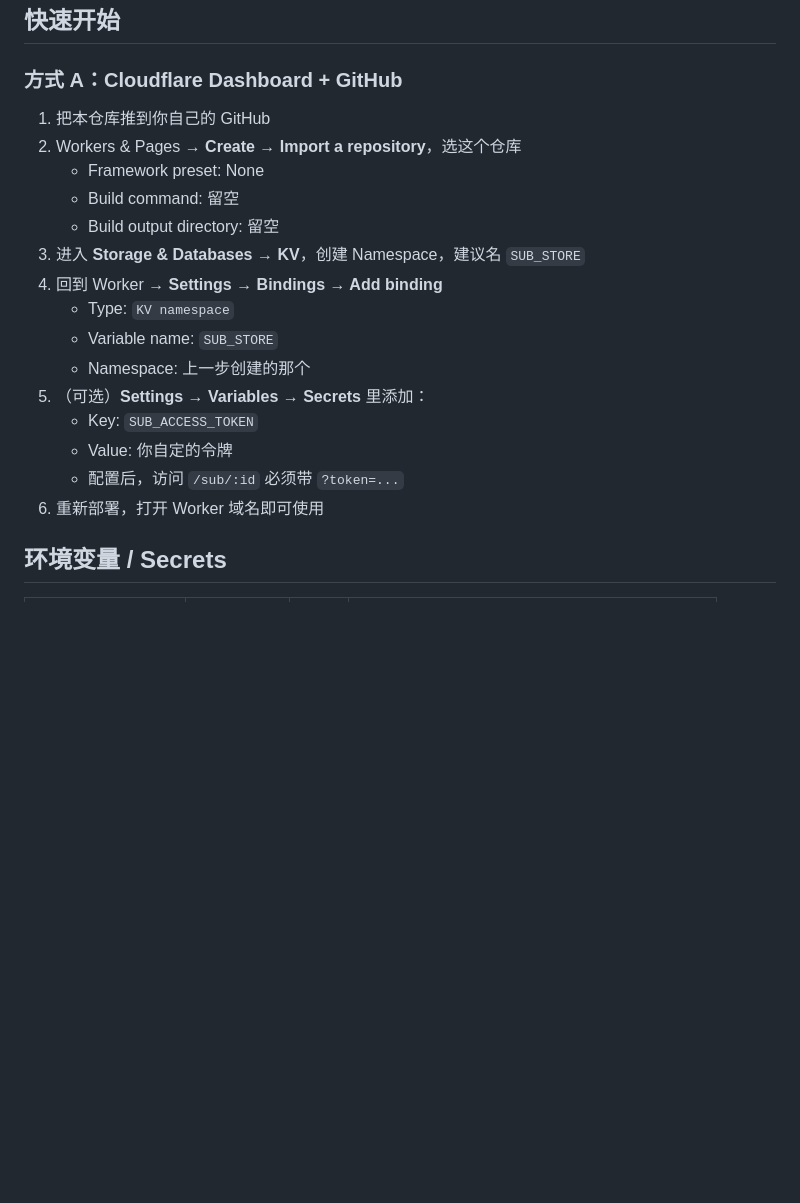
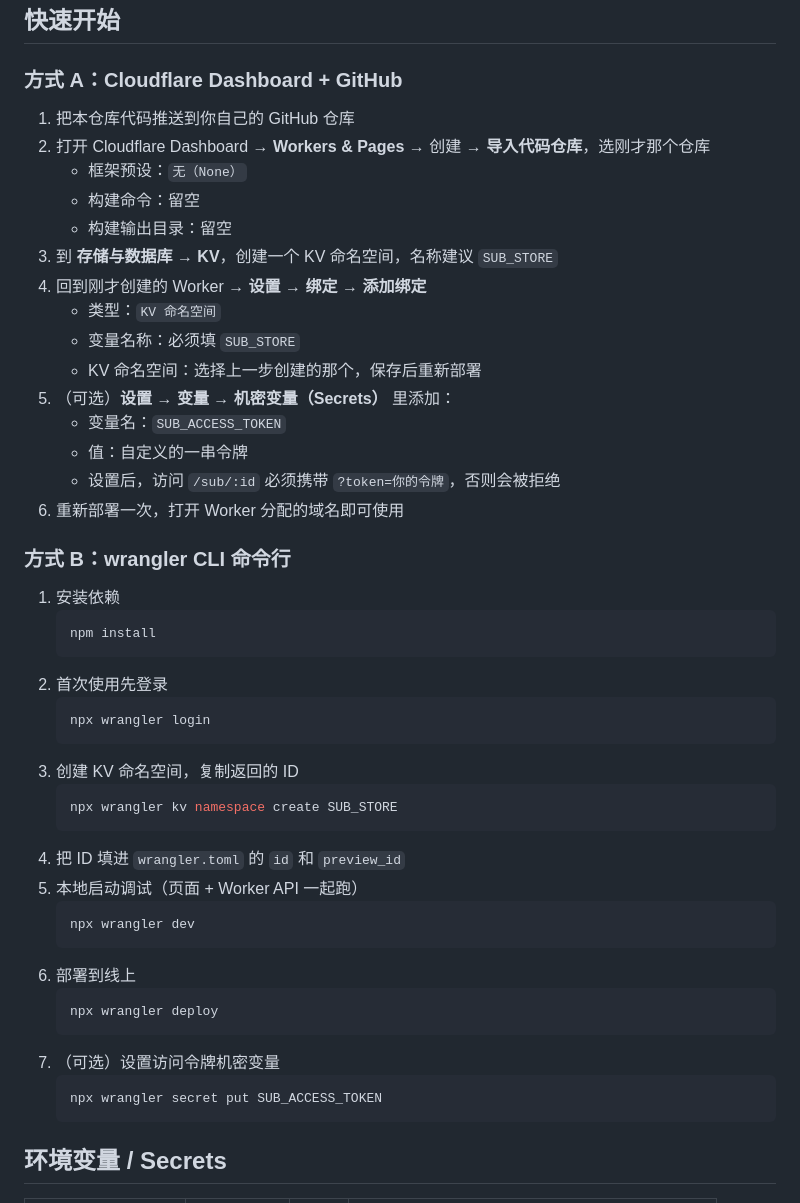
Before and after one commit to chengege666/cf-sub, a Markdown page: README.md, the part around the change. Drawn GitHub-style; blank space fills up the shorter version.

Commit message:
docs(readme): 补充wrangler部署方式并优化快速开始文档
优化了原有Cloudflare Dashboard+GitHub部署的步骤描述，新增完整的wrangler命令行部署流程

````diff
--- a/README.md
+++ b/README.md
@@ -44,21 +44,49 @@ cf-sub/
 
 ### 方式 A：Cloudflare Dashboard + GitHub
 
-1. 把本仓库推到你自己的 GitHub
-2. Workers & Pages → **Create → Import a repository**，选这个仓库
-   - Framework preset: None
-   - Build command: 留空
-   - Build output directory: 留空
-3. 进入 **Storage & Databases → KV**，创建 Namespace，建议名 `SUB_STORE`
-4. 回到 Worker → **Settings → Bindings → Add binding**
-   - Type: `KV namespace`
-   - Variable name: `SUB_STORE`
-   - Namespace: 上一步创建的那个
-5. （可选）**Settings → Variables → Secrets** 里添加：
-   - Key: `SUB_ACCESS_TOKEN`
-   - Value: 你自定的令牌
-   - 配置后，访问 `/sub/:id` 必须带 `?token=...`
-6. 重新部署，打开 Worker 域名即可使用
+1. 把本仓库代码推送到你自己的 GitHub 仓库
+2. 打开 Cloudflare Dashboard → **Workers & Pages** → 创建 → **导入代码仓库**，选刚才那个仓库
+   - 框架预设：`无（None）`
+   - 构建命令：留空
+   - 构建输出目录：留空
+3. 到 **存储与数据库 → KV**，创建一个 KV 命名空间，名称建议 `SUB_STORE`
+4. 回到刚才创建的 Worker → **设置 → 绑定 → 添加绑定**
+   - 类型：`KV 命名空间`
+   - 变量名称：必须填 `SUB_STORE`
+   - KV 命名空间：选择上一步创建的那个，保存后重新部署
+5. （可选）**设置 → 变量 → 机密变量（Secrets）** 里添加：
+   - 变量名：`SUB_ACCESS_TOKEN`
+   - 值：自定义的一串令牌
+   - 设置后，访问 `/sub/:id` 必须携带 `?token=你的令牌`，否则会被拒绝
+6. 重新部署一次，打开 Worker 分配的域名即可使用
+
+### 方式 B：wrangler CLI 命令行
+
+1. 安装依赖
+   ```bash
+   npm install
+   ```
+2. 首次使用先登录
+   ```bash
+   npx wrangler login
+   ```
+3. 创建 KV 命名空间，复制返回的 ID
+   ```bash
+   npx wrangler kv namespace create SUB_STORE
+   ```
+4. 把 ID 填进 `wrangler.toml` 的 `id` 和 `preview_id`
+5. 本地启动调试（页面 + Worker API 一起跑）
+   ```bash
+   npx wrangler dev
+   ```
+6. 部署到线上
+   ```bash
+   npx wrangler deploy
+   ```
+7. （可选）设置访问令牌机密变量
+   ```bash
+   npx wrangler secret put SUB_ACCESS_TOKEN
+   ```
 
 
 
````
